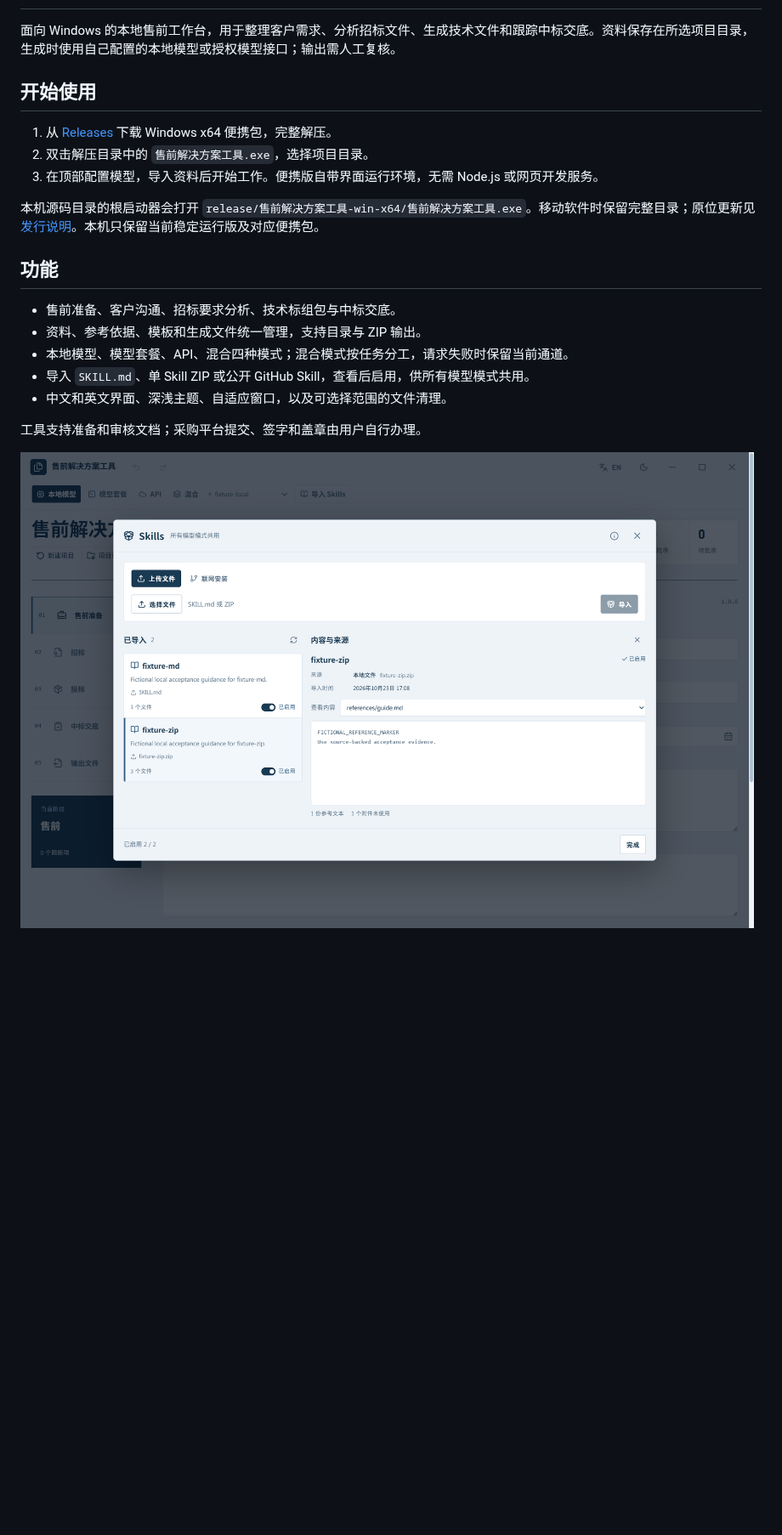
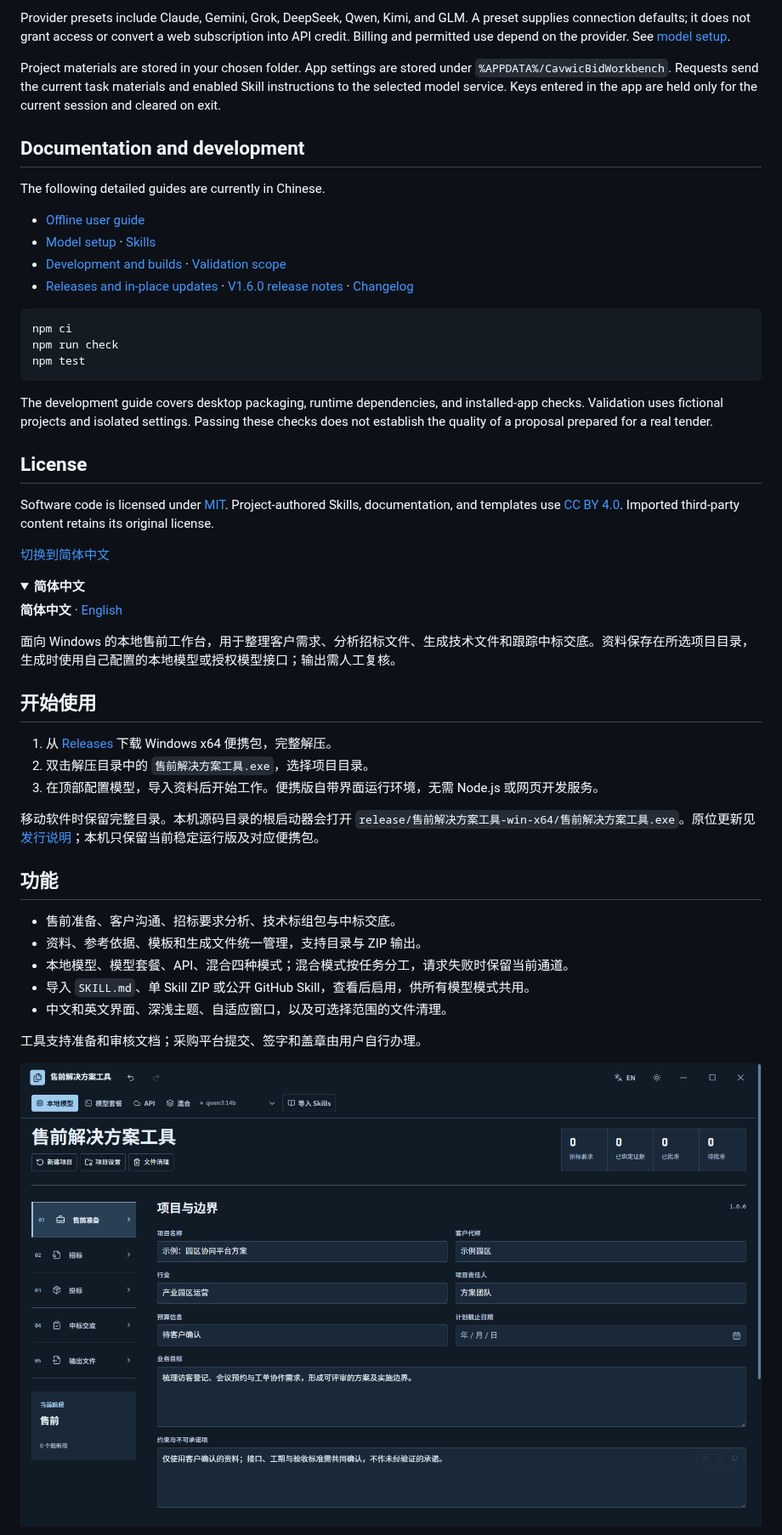
Before and after one commit to cavwic/presales-solution-tool, a Markdown page: README.md, the part around one of its changes. Shown at 85% size. GitHub-like rendering; pictures changed too: docs/images/skills-manager.zh.png, docs/images/workbench.zh.png (added); folded sections open; blank space fills up the shorter version.

Commit message:
Add in-page bilingual README with localized app screenshots

````diff
--- a/README.md
+++ b/README.md
@@ -2,3 +48,37 @@
+Provider presets include Claude, Gemini, Grok, DeepSeek, Qwen, Kimi, and GLM. A preset supplies connection defaults; it does not grant access or convert a web subscription into API credit. Billing and permitted use depend on the provider. See [model setup](docs/model-setup.md).
+
+Project materials are stored in your chosen folder. App settings are stored under `%APPDATA%/CavwicBidWorkbench`. Requests send the current task materials and enabled Skill instructions to the selected model service. Keys entered in the app are held only for the current session and cleared on exit.
+
+## Documentation and development
+
+The following detailed guides are currently in Chinese.
+
+- [Offline user guide](docs/使用说明.txt)
+- [Model setup](docs/model-setup.md) · [Skills](docs/skills.md)
+- [Development and builds](docs/development.md) · [Validation scope](docs/validation.md)
+- [Releases and in-place updates](docs/releases.md) · [V1.6.0 release notes](docs/release-notes.md) · [Changelog](CHANGELOG.md)
+
+```powershell
+npm ci
+npm run check
+npm test
+```
+
+The development guide covers desktop packaging, runtime dependencies, and installed-app checks. Validation uses fictional projects and isolated settings. Passing these checks does not establish the quality of a proposal prepared for a real tender.
+
+## License
+
+Software code is licensed under [MIT](LICENSE). Project-authored Skills, documentation, and templates use [CC BY 4.0](CONTENT-LICENSE.md). Imported third-party content retains its original license.
+
+[切换到简体中文](#user-content-presales-chinese)
+
+</details>
+
+<details name="readme-language" open>
+<summary><strong>简体中文</strong></summary>
+
+<a name="presales-chinese"></a>
+**简体中文** · [English](#user-content-presales-english)
 
 面向 Windows 的本地售前工作台，用于整理客户需求、分析招标文件、生成技术文件和跟踪中标交底。资料保存在所选项目目录，生成时使用自己配置的本地模型或授权模型接口；输出需人工复核。
 
@@ -8,7 +88,7 @@
 2. 双击解压目录中的 `售前解决方案工具.exe`，选择项目目录。
 3. 在顶部配置模型，导入资料后开始工作。便携版自带界面运行环境，无需 Node.js 或网页开发服务。
 
-本机源码目录的根启动器会打开 `release/售前解决方案工具-win-x64/售前解决方案工具.exe`。移动软件时保留完整目录；原位更新见 [发行说明](docs/releases.md)。本机只保留当前稳定运行版及对应便携包。
+移动软件时保留完整目录。本机源码目录的根启动器会打开 `release/售前解决方案工具-win-x64/售前解决方案工具.exe`。原位更新见 [发行说明](docs/releases.md)；本机只保留当前稳定运行版及对应便携包。
 
 ## 功能
 
@@ -20,5 +100,5 @@
 
 工具支持准备和审核文档；采购平台提交、签字和盖章由用户自行办理。
 
-![Skills 管理界面](docs/images/skills-manager.zh.png)
+![中文工作台：项目导航与项目范围](docs/images/workbench.zh.png)
 
````
Also changed, not shown: other parts of README.md (+60 -4 lines), docs/images/model-settings.en.png (added), docs/images/model-settings.zh.png (added), docs/images/skills-manager.en.png, docs/images/workbench.en.png (added).
